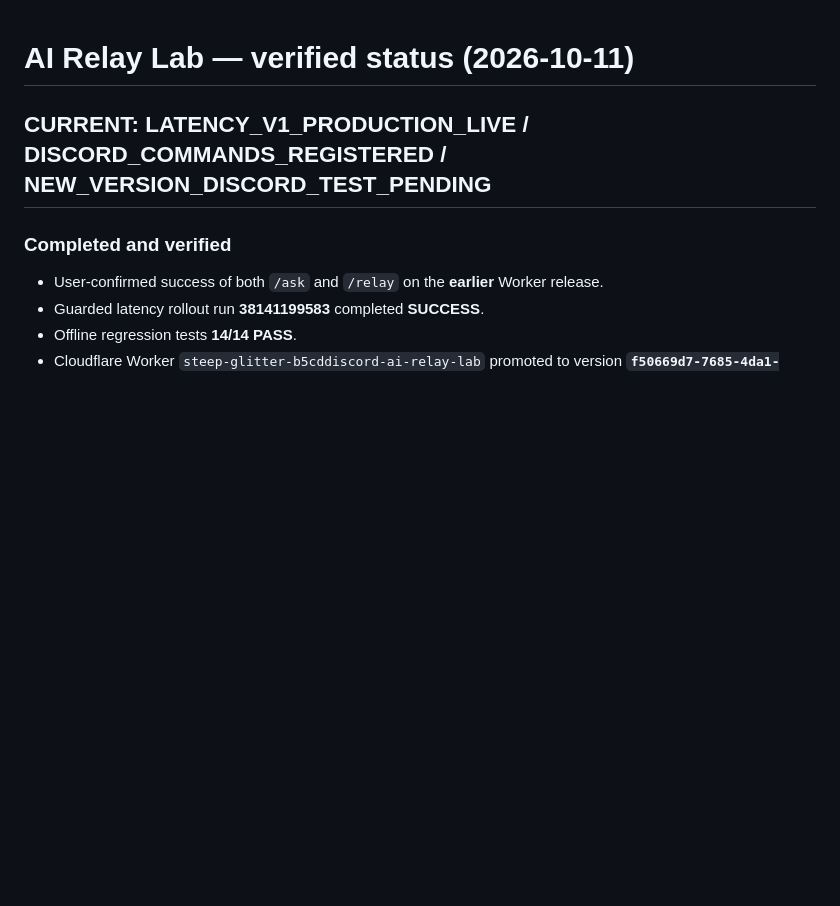
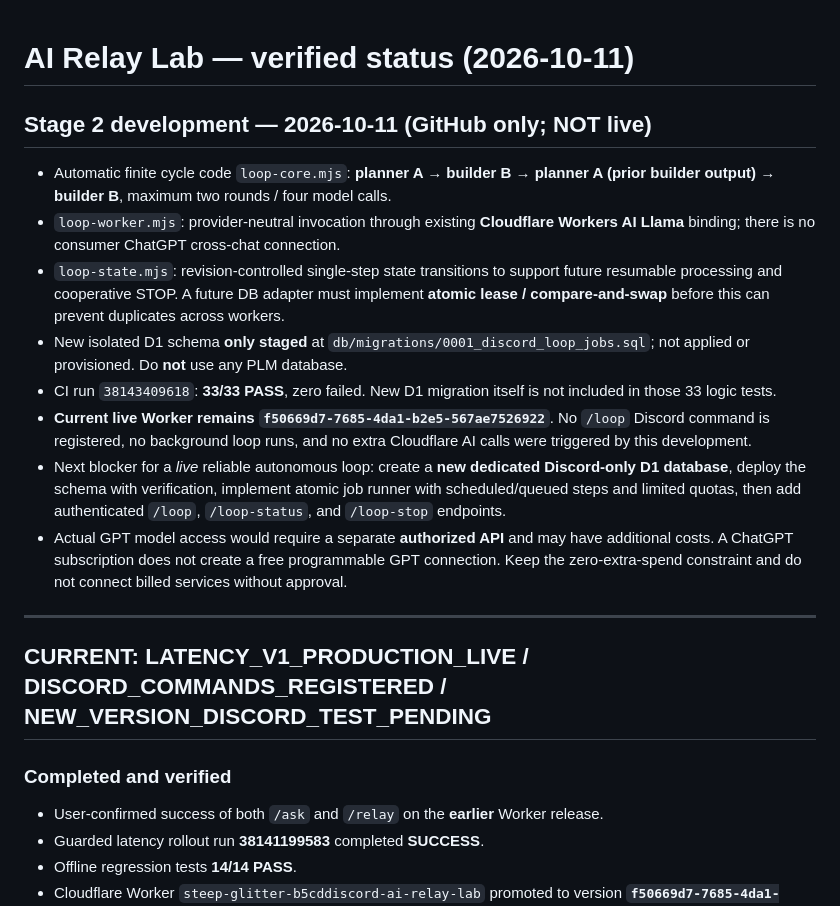
Before and after one commit to ikkinotako2-sketch/discord-gpt-relay-system, a Markdown page: STATUS.md, the part around the change. GitHub-like rendering; blank space fills up the shorter version.

Commit message:
Record safe finite auto-loop prototype and isolated D1 preparation without deployment

```diff
--- a/STATUS.md
+++ b/STATUS.md
@@ -1,4 +1,18 @@
 # AI Relay Lab — verified status (2026-10-11)
+
+## Stage 2 development — 2026-10-11 (GitHub only; NOT live)
+
+- Automatic finite cycle code `loop-core.mjs`: **planner A → builder B → planner A (prior builder output) → builder B**, maximum two rounds / four model calls.
+- `loop-worker.mjs`: provider-neutral invocation through existing **Cloudflare Workers AI Llama** binding; there is no consumer ChatGPT cross-chat connection.
+- `loop-state.mjs`: revision-controlled single-step state transitions to support future resumable processing and cooperative STOP. A future DB adapter must implement **atomic lease / compare-and-swap** before this can prevent duplicates across workers.
+- New isolated D1 schema **only staged** at `db/migrations/0001_discord_loop_jobs.sql`; not applied or provisioned. Do **not** use any PLM database.
+- CI run `38143409618`: **33/33 PASS**, zero failed. New D1 migration itself is not included in those 33 logic tests.
+- **Current live Worker remains `f50669d7-7685-4da1-b2e5-567ae7526922`**. No `/loop` Discord command is registered, no background loop runs, and no extra Cloudflare AI calls were triggered by this development.
+- Next blocker for a *live* reliable autonomous loop: create a **new dedicated Discord-only D1 database**, deploy the schema with verification, implement atomic job runner with scheduled/queued steps and limited quotas, then add authenticated `/loop`, `/loop-status`, and `/loop-stop` endpoints.
+- Actual GPT model access would require a separate **authorized API** and may have additional costs. A ChatGPT subscription does not create a free programmable GPT connection. Keep the zero-extra-spend constraint and do not connect billed services without approval.
+
+---
+
 
 ## CURRENT: LATENCY_V1_PRODUCTION_LIVE / DISCORD_COMMANDS_REGISTERED / NEW_VERSION_DISCORD_TEST_PENDING
 
```
